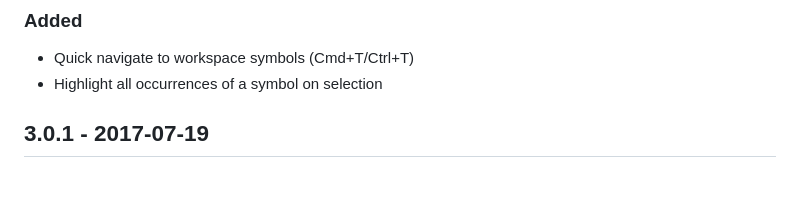
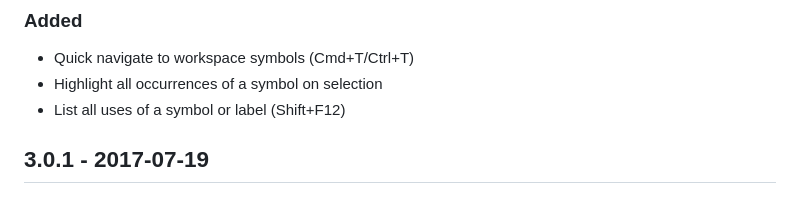
Before and after one commit to zeh/vscode-dasm, a Markdown page: client/CHANGELOG.md, the part around the change. GitHub-like rendering.

```diff
--- a/client/CHANGELOG.md
+++ b/client/CHANGELOG.md
@@ -8,6 +8,7 @@ All notable changes to the vscode-dasm extension are listed here. For a more com
 
 * Quick navigate to workspace symbols (Cmd+T/Ctrl+T)
 * Highlight all occurrences of a symbol on selection
+* List all uses of a symbol or label (Shift+F12)
 
 ## 3.0.1 - 2017-07-19
 
```
Also changed, not shown: client/README.md (+4 -0 lines), client/images/symbols-references.png (added).
